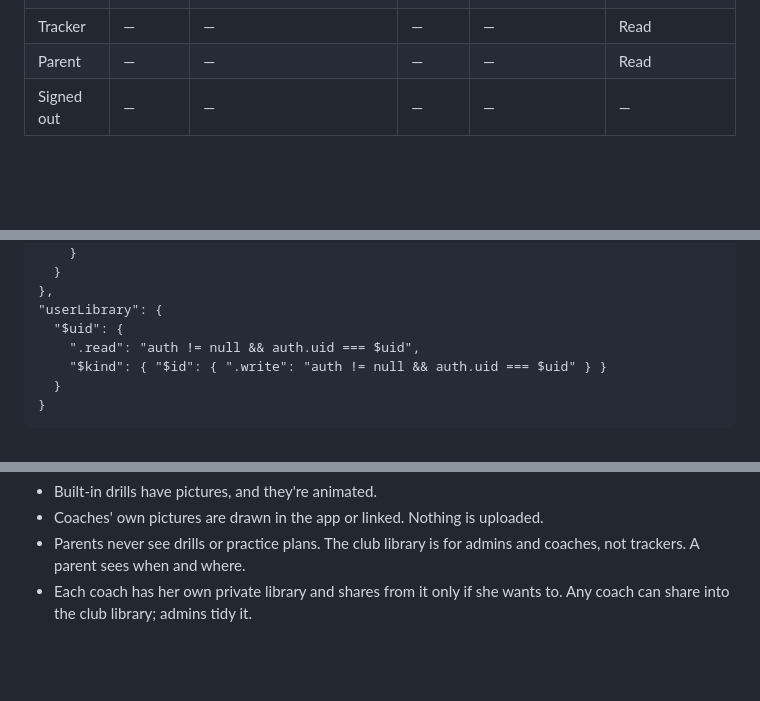
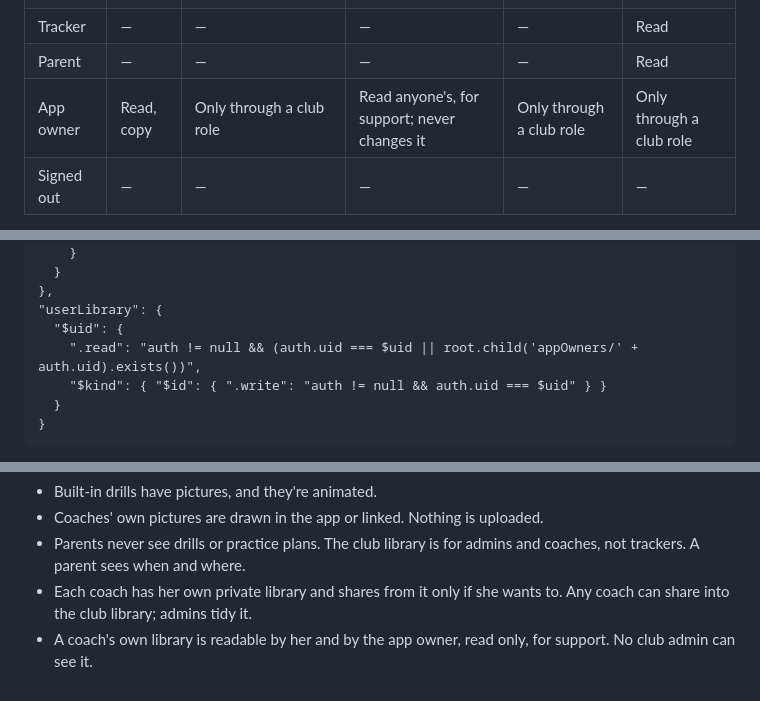
Before and after one commit to dawsboss/soccer-manager-, a Markdown page: TRAINING.md, 3 parts joined by grey strips. Rendered like a GitHub page; blank space fills up the shorter version.

```diff
--- a/TRAINING.md
+++ b/TRAINING.md
@@ -268,6 +269,7 @@ training/{code}/practices/{teamId}/{practiceId}
 | Coach | Read, copy | Read, copy; share; edit or remove what she shared | Her own | Plan and edit her team's | Read; change her team's |
 | Tracker | — | — | — | — | Read |
 | Parent | — | — | — | — | Read |
+| App owner | Read, copy | Only through a club role | Read anyone's, for support; never changes it | Only through a club role | Only through a club role |
 | Signed out | — | — | — | — | — |
 
 A coach can't read another team's practice plans, which is narrower than
@@ -346,7 +348,7 @@ today's workspace code, so `training/{code}` is already `training/{orgId}`.
 },
 "userLibrary": {
   "$uid": {
-    ".read": "auth != null && auth.uid === $uid",
+    ".read": "auth != null && (auth.uid === $uid || root.child('appOwners/' + auth.uid).exists())",
     "$kind": { "$id": { ".write": "auth != null && auth.uid === $uid" } }
   }
 }
@@ -541,3 +554,5 @@ Settled on 2026-10-02:
   and coaches, not trackers. A parent sees when and where.
 - Each coach has her own private library and shares from it only if she wants
   to. Any coach can share into the club library; admins tidy it.
+- A coach's own library is readable by her and by the app owner, read only,
+  for support. No club admin can see it.
```
Also changed, not shown: other parts of TRAINING.md (+16 -4 lines), CHANGELOG.md (+11 -0 lines).
